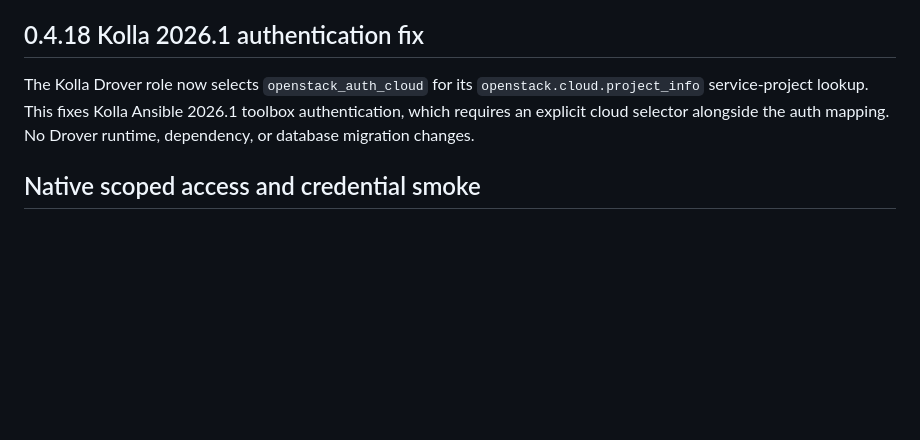
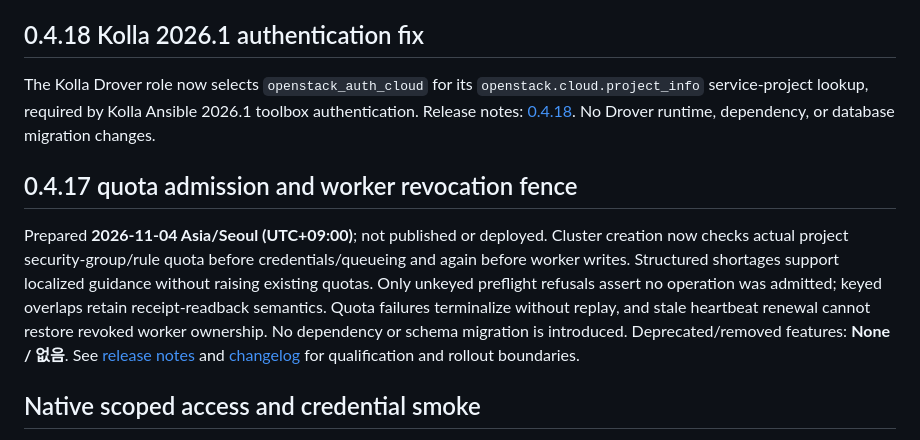
Before and after one commit to openstack-afterglow/drover, a Markdown page: README.md, the part around the change. GitHub-like rendering; blank space fills up the shorter version.

Commit message:
docs: restore 0.4.15/0.4.17 index entries alongside 0.4.18

```diff
--- a/README.md
+++ b/README.md
@@ -54,7 +54,11 @@ Upgrade in order: **apply 004 → drain pre-upgrade mutation/callback jobs with
 
 ## 0.4.18 Kolla 2026.1 authentication fix
 
-The Kolla Drover role now selects `openstack_auth_cloud` for its `openstack.cloud.project_info` service-project lookup. This fixes Kolla Ansible 2026.1 toolbox authentication, which requires an explicit cloud selector alongside the auth mapping. No Drover runtime, dependency, or database migration changes.
+The Kolla Drover role now selects `openstack_auth_cloud` for its `openstack.cloud.project_info` service-project lookup, required by Kolla Ansible 2026.1 toolbox authentication. Release notes: [0.4.18](docs/release-0.4.18.md). No Drover runtime, dependency, or database migration changes.
+
+## 0.4.17 quota admission and worker revocation fence
+
+Prepared **2026-11-04 Asia/Seoul (UTC+09:00)**; not published or deployed. Cluster creation now checks actual project security-group/rule quota before credentials/queueing and again before worker writes. Structured shortages support localized guidance without raising existing quotas. Only unkeyed preflight refusals assert no operation was admitted; keyed overlaps retain receipt-readback semantics. Quota failures terminalize without replay, and stale heartbeat renewal cannot restore revoked worker ownership. No dependency or schema migration is introduced. Deprecated/removed features: **None / 없음**. See [release notes](docs/release-0.4.17.md) and [changelog](CHANGELOG.md) for qualification and rollout boundaries.
 
 ## Native scoped access and credential smoke
 
```
Also changed, not shown: docs/README.md (+1 -0 lines).
